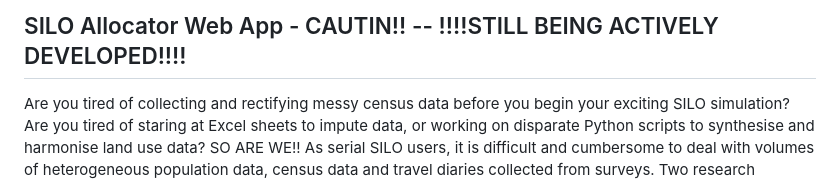
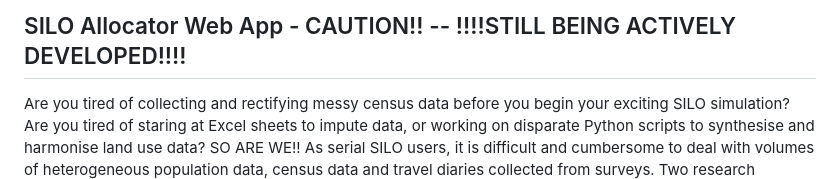
Before and after one commit to amruthenium/SILO_AllocatorApp, a Markdown page: README.md, the part around the change. Rendered like a GitHub page.

Commit message:
Fix typo in project title from 'CAUTIN' to 'CAUTION'

```diff
--- a/README.md
+++ b/README.md
@@ -1,4 +1,4 @@
-## SILO Allocator Web App - CAUTIN!! -- !!!!STILL BEING ACTIVELY DEVELOPED!!!!
+## SILO Allocator Web App - CAUTION!! -- !!!!STILL BEING ACTIVELY DEVELOPED!!!!
 
 Are you tired of collecting and rectifying messy census data before you begin your exciting SILO simulation? Are you tired of staring at Excel sheets to impute data, or working on disparate Python scripts to synthesise and harmonise land use data? SO ARE WE!!
 As serial SILO users, it is difficult and cumbersome to deal with volumes of heterogeneous population data, census data and travel diaries collected from surveys. Two research assistants at the TU Munich (Xingze Li, Amrutha Viswanath) have developed an automated process/pipeline to process this data and allocate jobs and zone attributes (with some help from Claude, of course)--- so that you can get on with your SILO simulation with as little frustration as possible.
```
